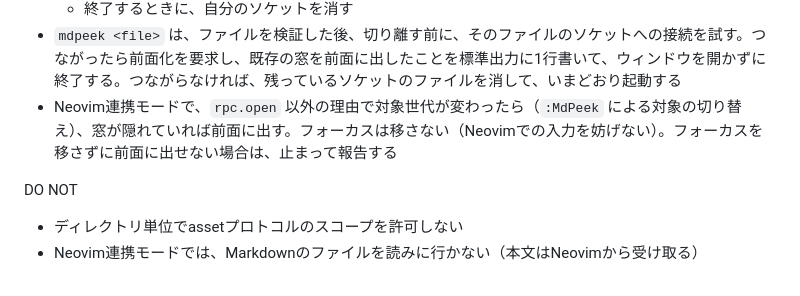
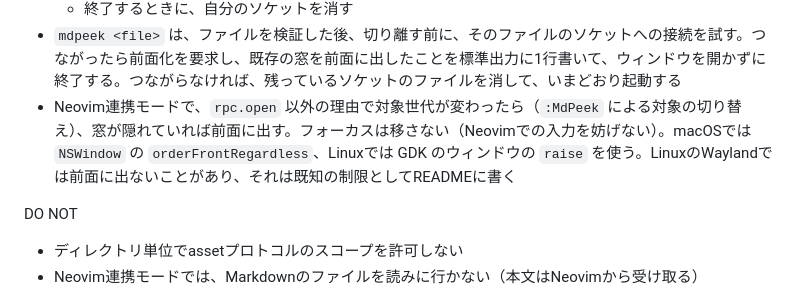
Before and after one commit to tkrkmb/mdpeek, a Markdown page: AGENTS.md, the part around the change. Drawn GitHub-style.

Commit message:
docs: name the native calls since Tauri cannot raise a window without focusing it
Co-Authored-By: Claude Opus 5.5 <noreply@anthropic.com>
Claude-Session: https://claude.ai/code/session_01E3Nn9evk4gKf1Zr2AUibdX

```diff
--- a/AGENTS.md
+++ b/AGENTS.md
@@ -177,7 +177,7 @@ DO
   - 表示中の文書が替わったら、古いソケットを消して、新しい文書の名前で待ち受け直す。その名前で別の窓がすでに待ち受けていたら、待ち受けない（文書は移る）
   - 終了するときに、自分のソケットを消す
 - `mdpeek <file>` は、ファイルを検証した後、切り離す前に、そのファイルのソケットへの接続を試す。つながったら前面化を要求し、既存の窓を前面に出したことを標準出力に1行書いて、ウィンドウを開かずに終了する。つながらなければ、残っているソケットのファイルを消して、いまどおり起動する
-- Neovim連携モードで、`rpc.open` 以外の理由で対象世代が変わったら（`:MdPeek` による対象の切り替え）、窓が隠れていれば前面に出す。フォーカスは移さない（Neovimでの入力を妨げない）。フォーカスを移さずに前面に出せない場合は、止まって報告する
+- Neovim連携モードで、`rpc.open` 以外の理由で対象世代が変わったら（`:MdPeek` による対象の切り替え）、窓が隠れていれば前面に出す。フォーカスは移さない（Neovimでの入力を妨げない）。macOSでは `NSWindow` の `orderFrontRegardless`、Linuxでは GDK のウィンドウの `raise` を使う。LinuxのWaylandでは前面に出ないことがあり、それは既知の制限としてREADMEに書く
 
 DO NOT
 
```
